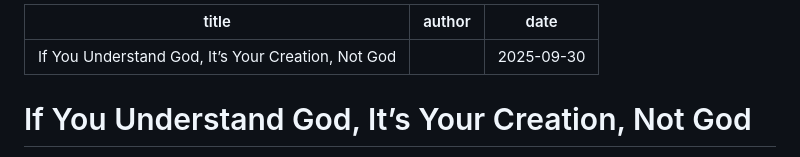
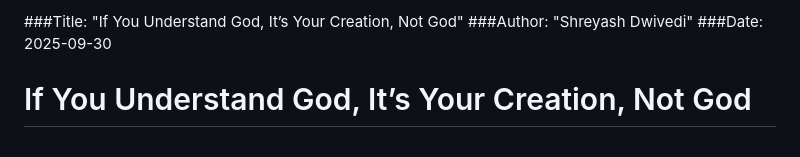
Before and after one commit to SDee001/Finding-The-Existence, a Markdown page: If_You_Understand_God.md, the part around the change. Rendered like a GitHub page.

```diff
--- a/If_You_Understand_God.md
+++ b/If_You_Understand_God.md
@@ -1,8 +1,8 @@
----
-title: "If You Understand God, It’s Your Creation, Not God"
-author: " "
-date: 2025-09-30
----
+
+###Title: "If You Understand God, It’s Your Creation, Not God"
+###Author: "Shreyash Dwivedi"
+###Date: 2025-09-30
+
 
 # If You Understand God, It’s Your Creation, Not God
 
```
